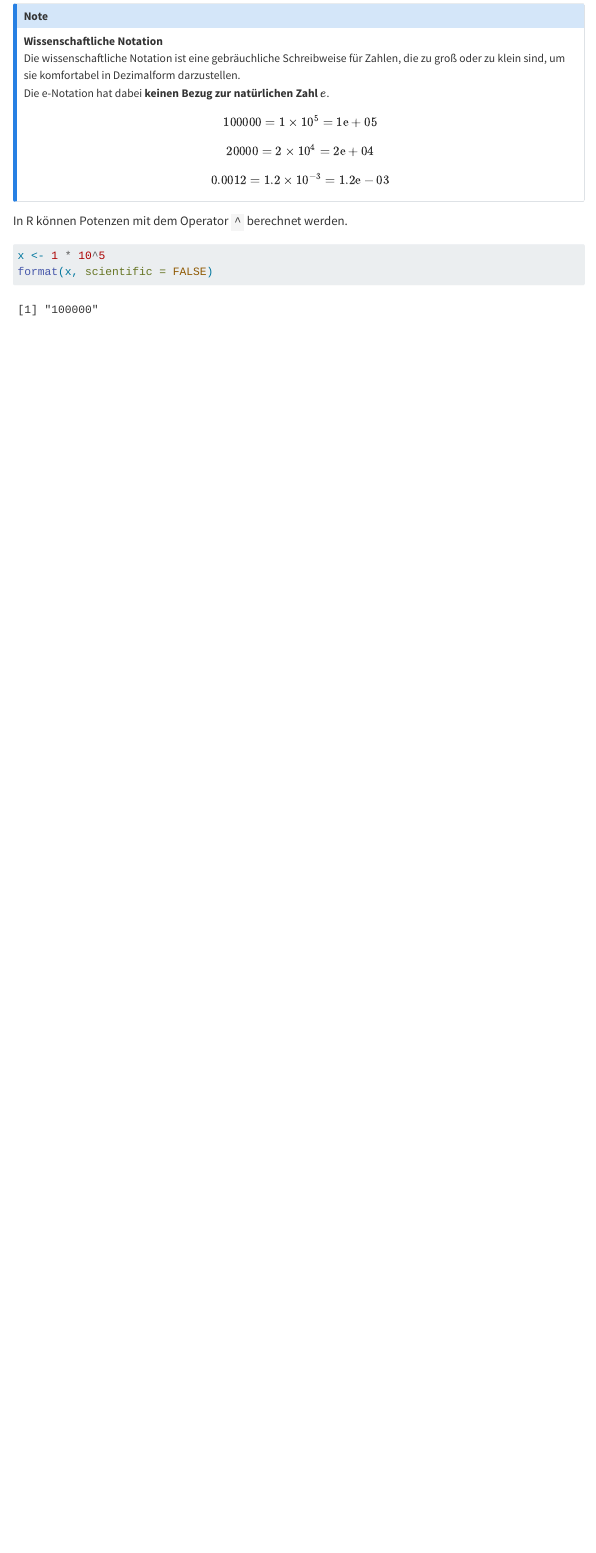
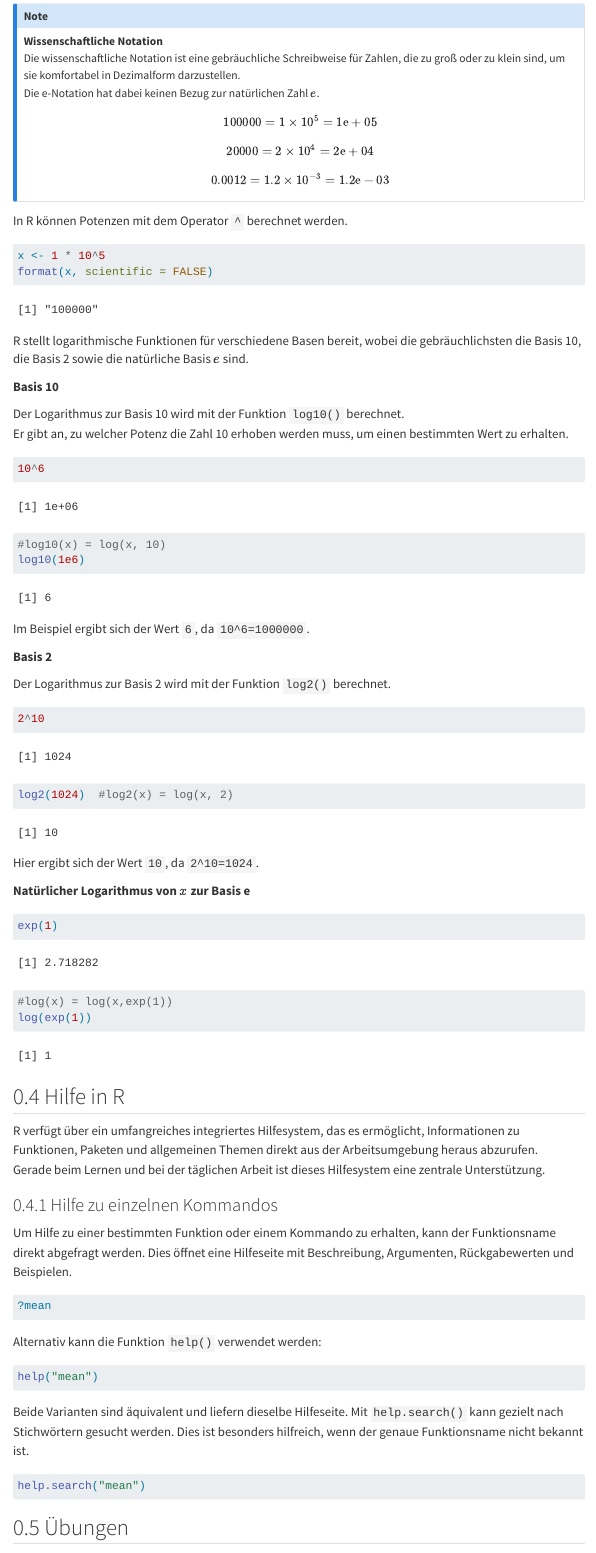
Before and after one commit to bna2022/Intro2R, a Quarto document (chapters/01-einfuehrung.qmd): the page in a window 1100 px wide, from 8520 px down. Rendered offline with R 4.5, knitr and Pandoc in place of Quarto, with nearby package versions; menus at the side of the page are left out.

Commit message:
Übungen

````diff
--- a/chapters/01-einfuehrung.qmd
+++ b/chapters/01-einfuehrung.qmd
@@ -331,7 +331,7 @@ Potenzen und logarithmische Funktionen werden in R verwendet, um mit sehr große
 ::: {.callout-note}
 **Wissenschaftliche Notation**
 Die wissenschaftliche Notation ist eine gebräuchliche Schreibweise für Zahlen, die zu groß oder zu klein sind, um sie komfortabel in Dezimalform darzustellen.
-Die e-Notation hat dabei **keinen Bezug zur natürlichen Zahl \( e \)**.
+Die e-Notation hat dabei keinen Bezug zur natürlichen Zahl \( e \).
 
 \[
 100000 = 1 \times 10^5 = 1\text{e}+05
@@ -352,3 +352,71 @@ In R können Potenzen mit dem Operator `^` berechnet werden.
 x <- 1 * 10^5
 format(x, scientific = FALSE)
 ```
+
+R stellt logarithmische Funktionen für verschiedene Basen bereit, wobei die gebräuchlichsten die Basis 10, die Basis 2 sowie die natürliche Basis \( e \) sind.
+
+**Basis 10**
+
+Der Logarithmus zur Basis 10 wird mit der Funktion `log10()` berechnet.
+Er gibt an, zu welcher Potenz die Zahl 10 erhoben werden muss, um einen bestimmten Wert zu erhalten.
+
+```{r echo = TRUE}
+10^6
+```
+
+```{r echo = TRUE}
+#log10(x) = log(x, 10)
+log10(1e6)
+```
+Im Beispiel ergibt sich der Wert `6`, da `10^6=1000000`.
+
+**Basis 2**
+
+Der Logarithmus zur Basis 2 wird mit der Funktion `log2()` berechnet.
+
+```{r echo = TRUE}
+2^10
+```
+
+```{r echo = TRUE}
+log2(1024)  #log2(x) = log(x, 2)
+```
+Hier ergibt sich der Wert `10`, da  `2^10=1024`.
+
+**Natürlicher Logarithmus von $x$ zur Basis e**
+
+```{r echo = TRUE}
+exp(1)
+```
+
+```{r echo = TRUE}
+#log(x) = log(x,exp(1))
+log(exp(1))
+```
+
+## Hilfe in R
+
+R verfügt über ein umfangreiches integriertes Hilfesystem, das es ermöglicht, Informationen zu Funktionen, Paketen und allgemeinen Themen direkt aus der Arbeitsumgebung heraus abzurufen.
+Gerade beim Lernen und bei der täglichen Arbeit ist dieses Hilfesystem eine zentrale Unterstützung.
+
+### Hilfe zu einzelnen Kommandos
+
+Um Hilfe zu einer bestimmten Funktion oder einem Kommando zu erhalten, kann der Funktionsname direkt abgefragt werden. Dies öffnet eine Hilfeseite mit Beschreibung, Argumenten, Rückgabewerten und Beispielen.
+
+```{r echo=TRUE, eval=FALSE}
+?mean
+```
+
+Alternativ kann die Funktion `help()` verwendet werden:
+
+```{r echo=TRUE, eval=FALSE}
+help("mean")
+```
+
+Beide Varianten sind äquivalent und liefern dieselbe Hilfeseite. Mit `help.search()` kann gezielt nach Stichwörtern gesucht werden. Dies ist besonders hilfreich, wenn der genaue Funktionsname nicht bekannt ist.
+
+```{r echo=TRUE, eval=FALSE}
+help.search("mean")
+```
+
+## Übungen
````
Also changed, not shown: docs/search.json, chapters/01-einfuehrung.qmd (16 more changed lines), 1 other file.
